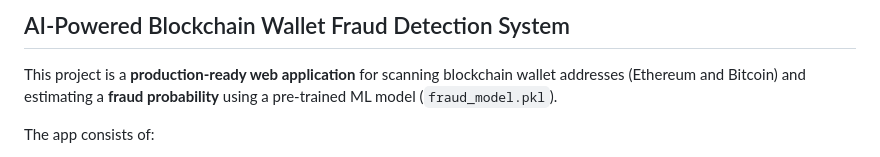
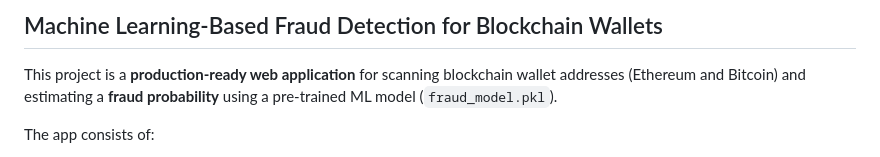
Before and after one commit to Irfaan07/Machine-Learning-Based-Fraud-Detection-For-Blockchain-Wallets, a Markdown page: README.md, the part around the change. Rendered like a GitHub page.

Commit message:
Update project title in README.md

```diff
--- a/README.md
+++ b/README.md
@@ -1,4 +1,4 @@
-## AI-Powered Blockchain Wallet Fraud Detection System
+## Machine Learning-Based Fraud Detection for Blockchain Wallets
 
 This project is a **production-ready web application** for scanning blockchain wallet addresses (Ethereum and Bitcoin) and estimating a **fraud probability** using a pre-trained ML model (`fraud_model.pkl`).
 
```
